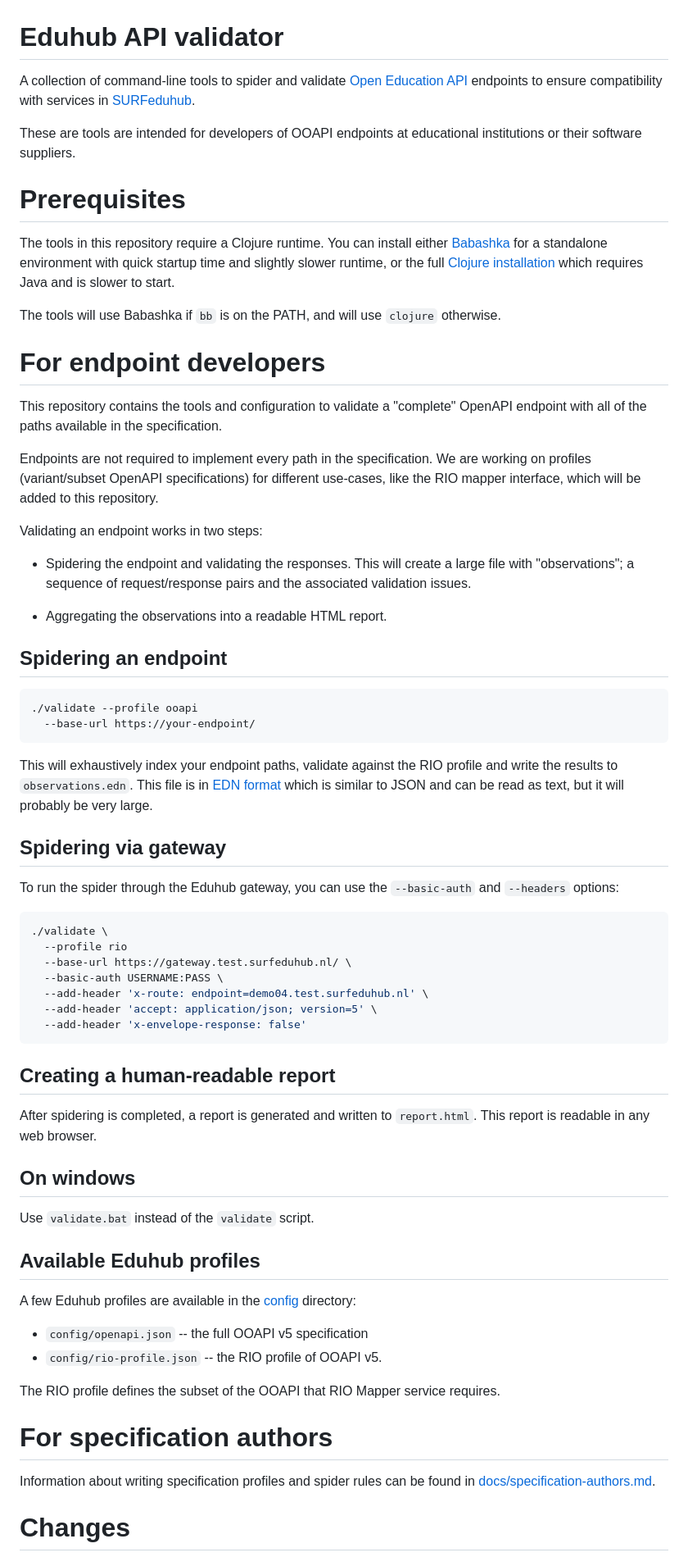
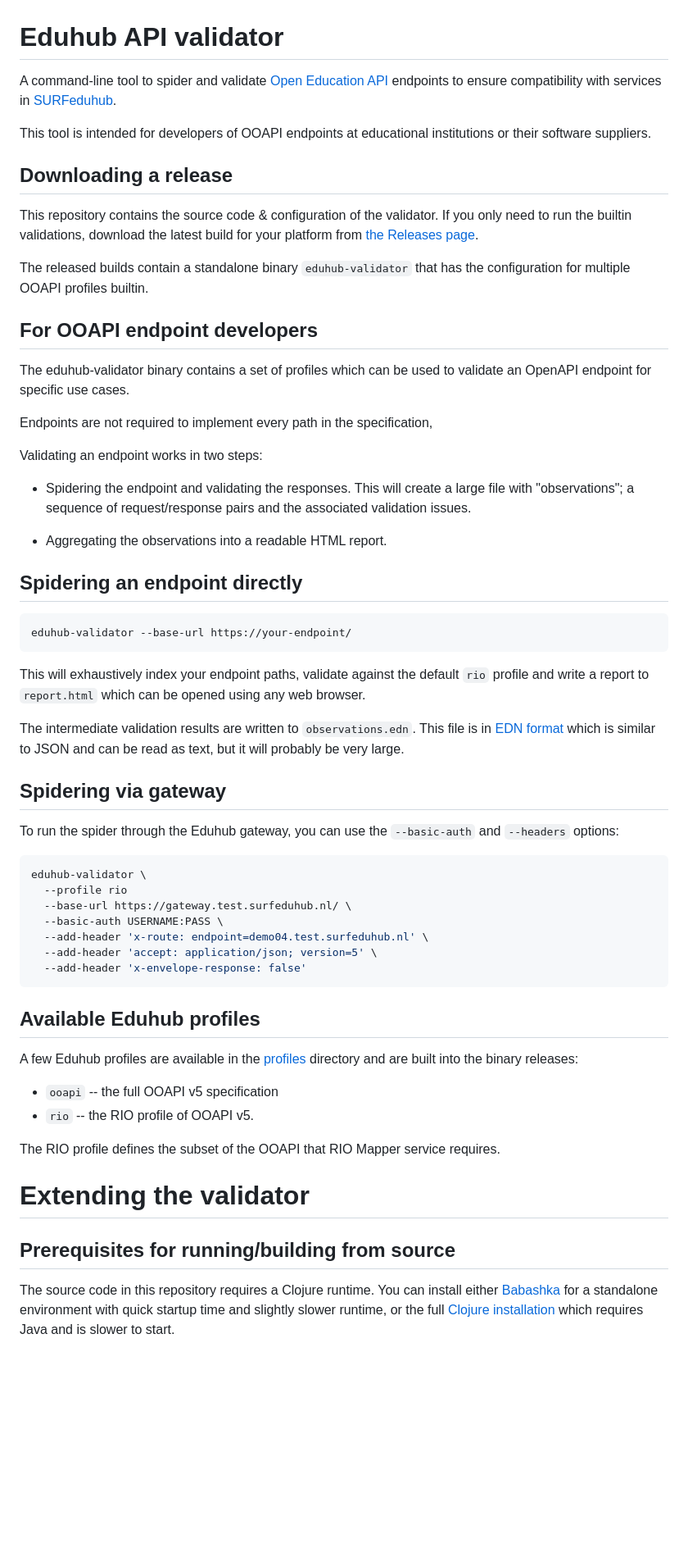
Before and after one commit to SURFnet/apie, a Markdown page: README.md, the part around one of its changes. Shown at 82% size. GitHub-like rendering; blank space fills up the shorter version.

Commit message:
Update docs for standalone tools

````diff
--- a/README.md
+++ b/README.md
@@ -1,35 +1,30 @@
 # Eduhub API validator
 
-A collection of command-line tools to spider and validate [Open
-Education API](https://openonderwijsapi.nl/) endpoints to ensure
-compatibility with services in
+A command-line tool to spider and validate [Open Education
+API](https://openonderwijsapi.nl/) endpoints to ensure compatibility
+with services in
 [SURFeduhub](https://www.surf.nl/surfeduhub-veilig-uitwisselen-van-onderwijsdata).
 
-These are tools are intended for developers of OOAPI endpoints
-at educational institutions or their software suppliers.
+This tool is intended for developers of OOAPI endpoints at educational
+institutions or their software suppliers.
 
-# Prerequisites
+## Downloading a release
 
-The tools in this repository require a Clojure runtime. You can
-install either [Babashka](https://github.com/babashka/babashka#installation) for a standalone
-environment with quick startup time and slightly slower runtime, or
-the full [Clojure
-installation](https://clojure.org/guides/install_clojure) which
-requires Java and is slower to start.
+This repository contains the source code & configuration of the
+validator. If you only need to run the builtin validations, download
+the latest build for your platform from [the Releases
+page](https://github.com/SURFnet/eduhub-validator/releases).
 
-The tools will use Babashka if `bb` is on the PATH, and will use
-`clojure` otherwise.
+The released builds contain a standalone binary `eduhub-validator`
+that has the configuration for multiple OOAPI profiles builtin.
 
-# For endpoint developers
+## For OOAPI endpoint developers
 
-This repository contains the tools and configuration to validate a
-"complete" OpenAPI endpoint with all of the paths available in the
-specification.
+The eduhub-validator binary contains a set of profiles which can be
+used to validate an OpenAPI endpoint for specific use cases.
 
 Endpoints are not required to implement every path in the
-specification. We are working on profiles (variant/subset OpenAPI
-specifications) for different use-cases, like the RIO mapper
-interface, which will be added to this repository.
+specification,
 
 Validating an endpoint works in two steps:
 
@@ -39,17 +34,20 @@ Validating an endpoint works in two steps:
 
   - Aggregating the observations into a readable HTML report.
 
-## Spidering an endpoint
+## Spidering an endpoint directly
 
 ```sh
-./validate --profile ooapi
-  --base-url https://your-endpoint/
+eduhub-validator --base-url https://your-endpoint/
 ```
 
 This will exhaustively index your endpoint paths, validate against the
-RIO profile and write the results to `observations.edn`. This file is
-in [EDN format](https://github.com/edn-format/edn) which is similar to
-JSON and can be read as text, but it will probably be very large.
+default `rio` profile and write a report to `report.html` which can be
+opened using any web browser.
+
+The intermediate validation results are written to
+`observations.edn`. This file is in [EDN
+format](https://github.com/edn-format/edn) which is similar to JSON
+and can be read as text, but it will probably be very large.
 
 ## Spidering via gateway
 
@@ -57,7 +55,7 @@ To run the spider through the Eduhub gateway, you can use the
 `--basic-auth` and `--headers` options:
 
 ```sh
-./validate \
+eduhub-validator \
   --profile rio
   --base-url https://gateway.test.surfeduhub.nl/ \
   --basic-auth USERNAME:PASS \
@@ -66,29 +64,26 @@ To run the spider through the Eduhub gateway, you can use the
   --add-header 'x-envelope-response: false'
 ```
 
-## Creating a human-readable report
-
-After spidering is completed, a report is generated and written to
-`report.html`. This report is readable in any web browser.
-
-## On windows
-
-Use `validate.bat` instead of the `validate` script.
-
 ## Available Eduhub profiles
 
-A few Eduhub profiles are available in the [config](./config) directory:
+A few Eduhub profiles are available in the [profiles](./profiles)
+directory and are built into the binary releases:
 
-  - `config/openapi.json` -- the full OOAPI v5 specification
-  - `config/rio-profile.json` -- the RIO profile of OOAPI v5.
+  - `ooapi` -- the full OOAPI v5 specification
+  - `rio` -- the RIO profile of OOAPI v5.
 
 The RIO profile defines the subset of the OOAPI that RIO Mapper
 service requires.
 
-# For specification authors
+# Extending the validator
 
-Information about writing specification profiles and spider rules can be
-found in [docs/specification-authors.md](./docs/specification-authors.md).
+## Prerequisites for running/building from source
 
-# Changes
+The source code in this repository requires a Clojure runtime. You can
+install either
+[Babashka](https://github.com/babashka/babashka#installation) for a
+standalone environment with quick startup time and slightly slower
+runtime, or the full [Clojure
+installation](https://clojure.org/guides/install_clojure) which
+requires Java and is slower to start.
 
````
Also changed, not shown: other parts of README.md (+5 -5 lines), docs/specification-authors.md (+23 -11 lines).
